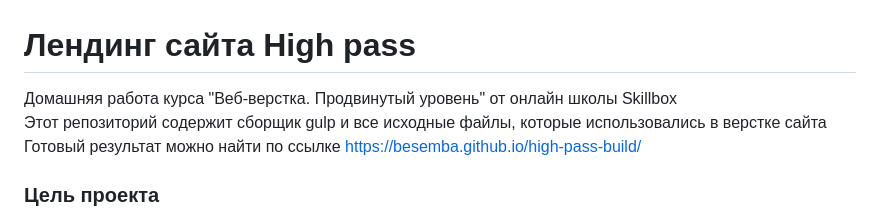
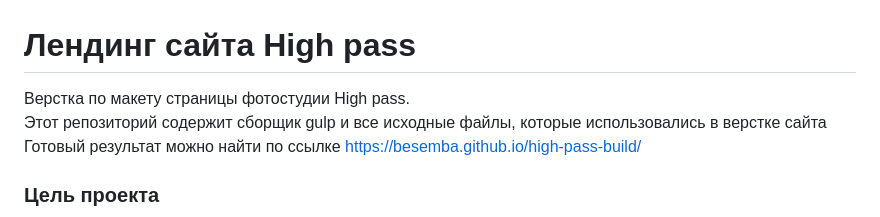
Before and after one commit to Besemba/high-pass-project, a Markdown page: README.md, the part around the change. GitHub-like rendering.

```diff
--- a/README.md
+++ b/README.md
@@ -1,5 +1,5 @@
 # Лендинг сайта High pass
-Домашняя работа курса "Веб-верстка. Продвинутый уровень" от онлайн школы Skillbox <br>
+Верстка по макету страницы фотостудии High pass. <br>
 Этот репозиторий содержит сборщик gulp и все исходные файлы, которые использовались в верстке сайта <br>
 Готовый результат можно найти по ссылке https://besemba.github.io/high-pass-build/ <br>
 
```
